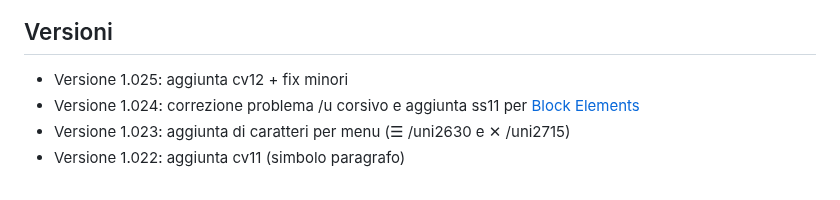
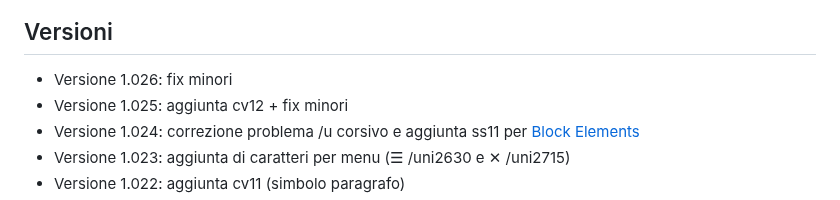
Before and after one commit to m-casanova/Garamontio, a Markdown page: README.md, the part around the change. Drawn GitHub-style.

Commit message:
Version 1.026

```diff
--- a/README.md
+++ b/README.md
@@ -89,6 +89,7 @@ Si possono anche utilizzare capolettera cinquecenteschi come [Capo Nodi](https:/
 ![image](images/garamontio_98.jpg)
 
 ## Versioni
+- Versione 1.026: fix minori
 - Versione 1.025: aggiunta cv12 + fix minori
 - Versione 1.024: correzione problema /u corsivo e aggiunta ss11 per [Block Elements](https://it.wikipedia.org/wiki/Block_Elements)
 - Versione 1.023: aggiunta di caratteri per menu (☰ /uni2630 e ✕ /uni2715)
```
